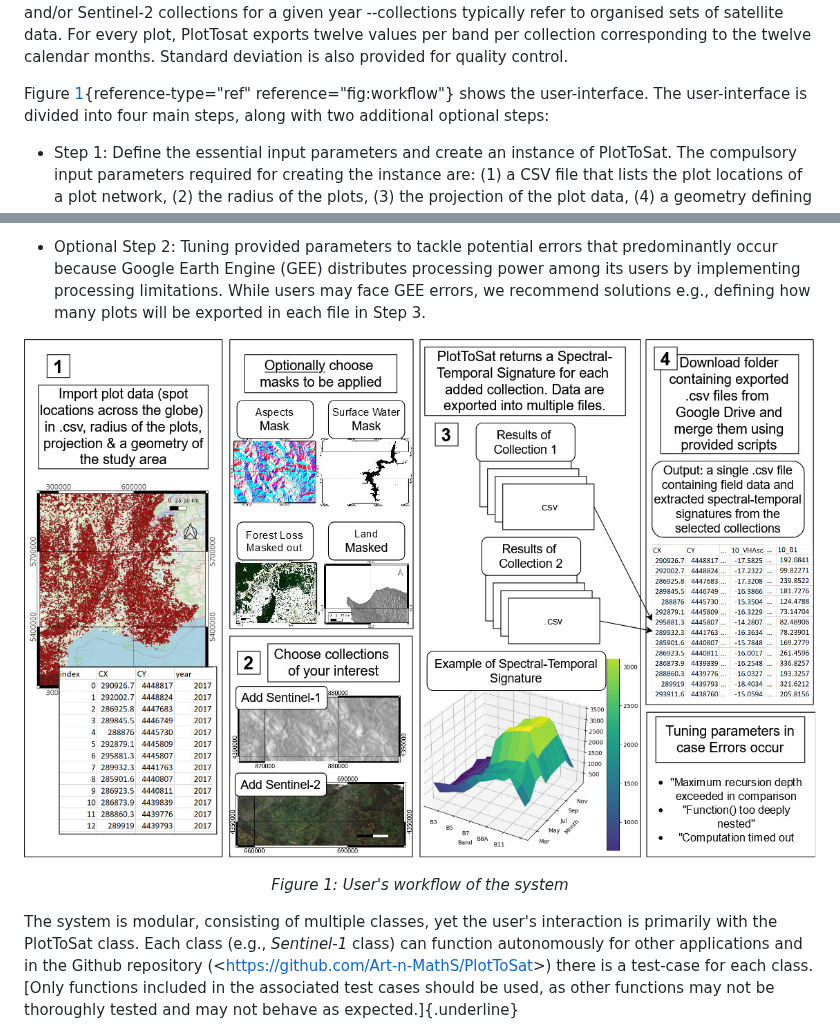
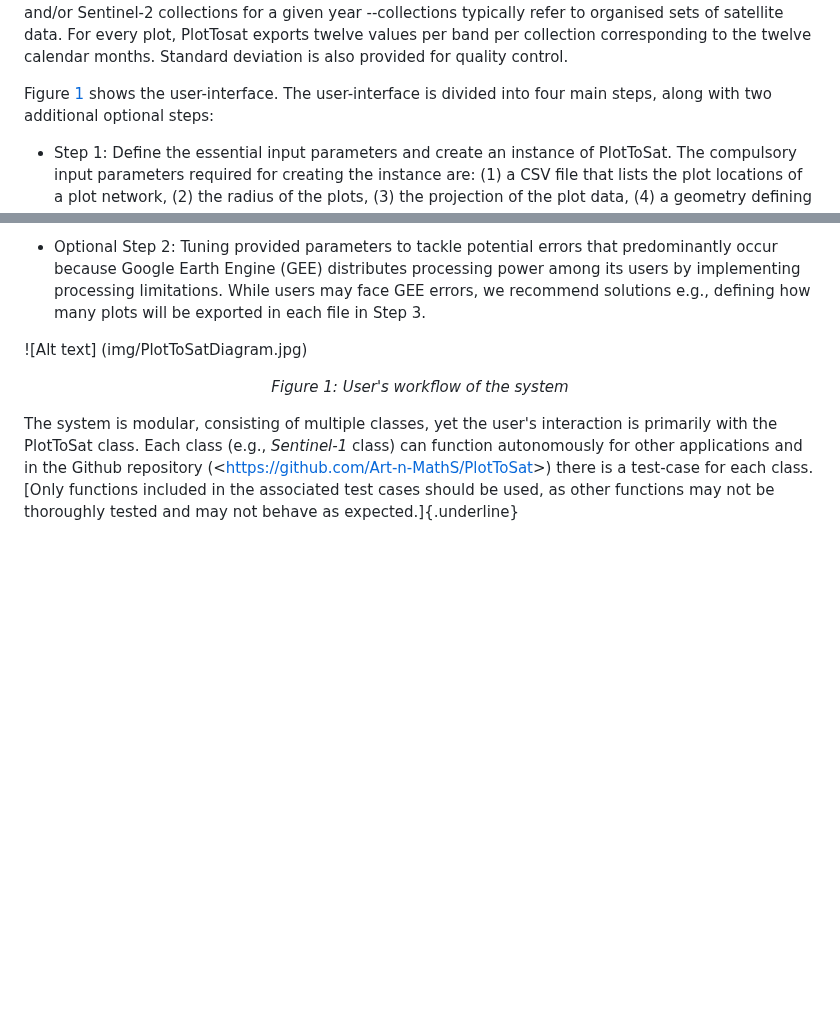
Before and after one commit to Art-n-MathS/PlotToSat, a Markdown page: README.md, 2 parts joined by grey strips. GitHub-like rendering; blank space fills up the shorter version.

Commit message:
Updating Readme.md - MergingLib NOT WORKING!

```diff
--- a/README.md
+++ b/README.md
@@ -20,7 +20,7 @@ PlotTosat exports twelve values per band per collection corresponding to
 the twelve calendar months. Standard deviation is also provided for
 quality control.
 
-Figure [1](#fig:workflow){reference-type="ref" reference="fig:workflow"}
+Figure [1](#figworkflow)
 shows the user-interface. The user-interface is divided into four main
 steps, along with two additional optional steps:
 
@@ -53,7 +53,7 @@ steps, along with two additional optional steps:
     recommend solutions e.g., defining how many plots will be exported
     in each file in Step 3.
 
-![Alt text](img/PlotToSatDiagram.jpg)
+![Alt text]<a id="figworkflow"></a> (img/PlotToSatDiagram.jpg)
 <a id="fig:workflow"></a>  <p align="center"><em>Figure 1: User's workflow of the system</em></p>
 
 The system is modular, consisting of multiple classes, yet the user's
```
